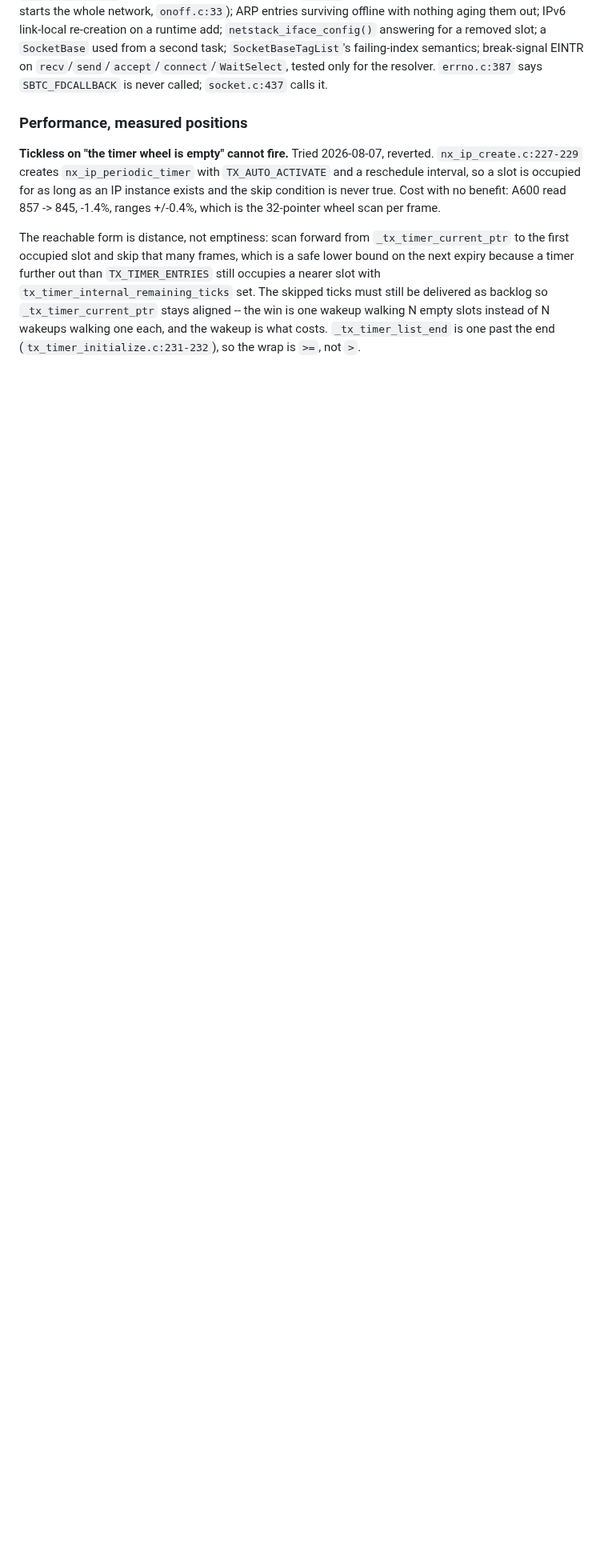
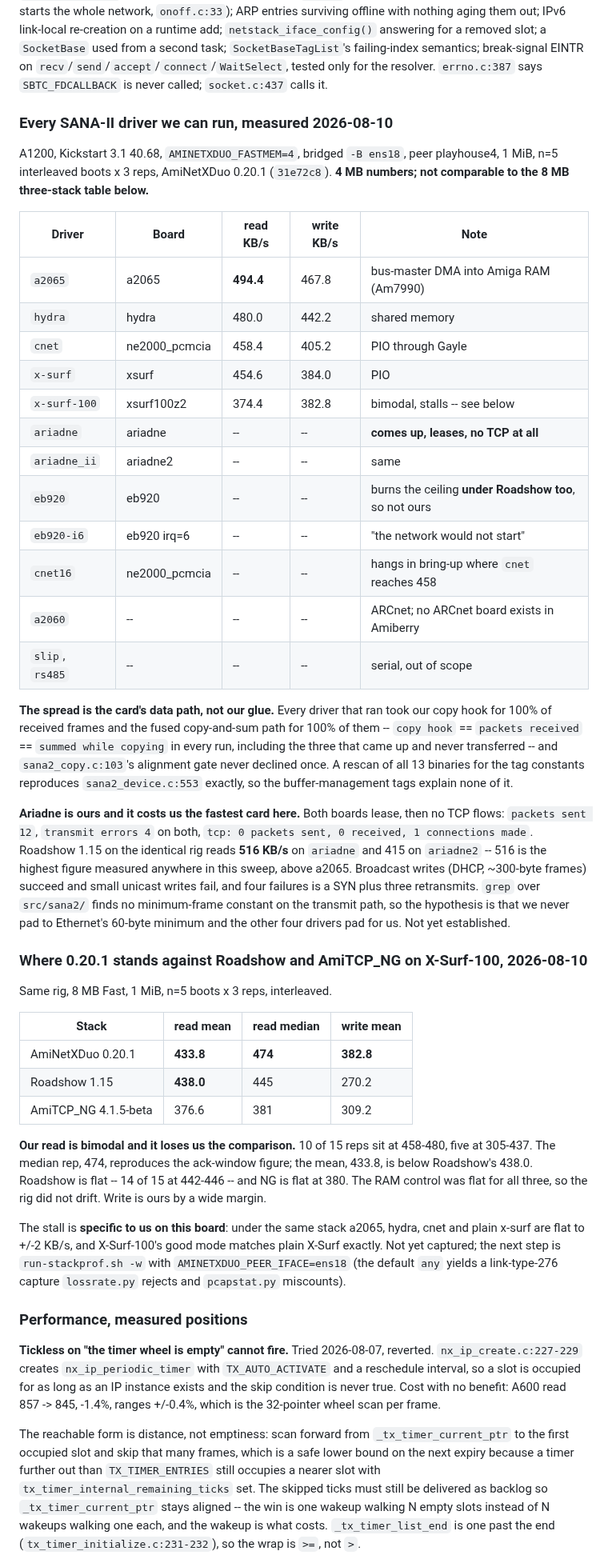
Before and after one commit to tinic/AmiNetXDuo, a Markdown page: docs/BACKLOG.md, the part around the change. Shown at 80% size. Drawn GitHub-style; blank space fills up the shorter version.

Commit message:
backlog: every driver we can run, and where 0.20.1 stands on X-Surf-100
First full driver table. The spread is the card's data path, not our glue --
every driver that ran took the copy hook for 100% of frames and the fused
copy-and-sum for 100% of them.

Two findings that are ours: ariadne leases and then carries no TCP at all, on
the card Roadshow reads fastest of any in the sweep; and X-Surf-100 read is
bimodal, which puts our mean below Roadshow's while our median beats it.

```diff
--- a/docs/BACKLOG.md
+++ b/docs/BACKLOG.md
@@ -572,6 +572,70 @@ nothing aging them out; IPv6 link-local re-creation on a runtime add;
 a second task; `SocketBaseTagList`'s failing-index semantics; break-signal EINTR
 on `recv`/`send`/`accept`/`connect`/`WaitSelect`, tested only for the resolver.
 `errno.c:387` says `SBTC_FDCALLBACK` is never called; `socket.c:437` calls it.
+
+### Every SANA-II driver we can run, measured 2026-08-10
+
+A1200, Kickstart 3.1 40.68, `AMINETXDUO_FASTMEM=4`, bridged `-B ens18`, peer
+playhouse4, 1 MiB, n=5 interleaved boots x 3 reps, AmiNetXDuo 0.20.1
+(`31e72c8`). **4 MB numbers; not comparable to the 8 MB three-stack table
+below.**
+
+| Driver | Board | read KB/s | write KB/s | Note |
+|---|---|---|---|---|
+| `a2065` | a2065 | **494.4** | 467.8 | bus-master DMA into Amiga RAM (Am7990) |
+| `hydra` | hydra | 480.0 | 442.2 | shared memory |
+| `cnet` | ne2000_pcmcia | 458.4 | 405.2 | PIO through Gayle |
+| `x-surf` | xsurf | 454.6 | 384.0 | PIO |
+| `x-surf-100` | xsurf100z2 | 374.4 | 382.8 | bimodal, stalls -- see below |
+| `ariadne` | ariadne | -- | -- | **comes up, leases, no TCP at all** |
+| `ariadne_ii` | ariadne2 | -- | -- | same |
+| `eb920` | eb920 | -- | -- | burns the ceiling **under Roadshow too**, so not ours |
+| `eb920-i6` | eb920 irq=6 | -- | -- | "the network would not start" |
+| `cnet16` | ne2000_pcmcia | -- | -- | hangs in bring-up where `cnet` reaches 458 |
+| `a2060` | -- | -- | -- | ARCnet; no ARCnet board exists in Amiberry |
+| `slip`, `rs485` | -- | -- | -- | serial, out of scope |
+
+**The spread is the card's data path, not our glue.** Every driver that ran took
+our copy hook for 100% of received frames and the fused copy-and-sum path for
+100% of them -- `copy hook` == `packets received` == `summed while copying` in
+every run, including the three that came up and never transferred -- and
+`sana2_copy.c:103`'s alignment gate never declined once. A rescan of all 13
+binaries for the tag constants reproduces `sana2_device.c:553` exactly, so the
+buffer-management tags explain none of it.
+
+**Ariadne is ours and it costs us the fastest card here.** Both boards lease,
+then no TCP flows: `packets sent 12`, `transmit errors 4` on both, `tcp: 0
+packets sent, 0 received, 1 connections made`. Roadshow 1.15 on the identical
+rig reads **516 KB/s** on `ariadne` and 415 on `ariadne2` -- 516 is the highest
+figure measured anywhere in this sweep, above a2065. Broadcast writes (DHCP,
+~300-byte frames) succeed and small unicast writes fail, and four failures is a
+SYN plus three retransmits. `grep` over `src/sana2/` finds no minimum-frame
+constant on the transmit path, so the hypothesis is that we never pad to
+Ethernet's 60-byte minimum and the other four drivers pad for us. Not yet
+established.
+
+### Where 0.20.1 stands against Roadshow and AmiTCP_NG on X-Surf-100, 2026-08-10
+
+Same rig, 8 MB Fast, 1 MiB, n=5 boots x 3 reps, interleaved.
+
+| Stack | read mean | read median | write mean |
+|---|---|---|---|
+| AmiNetXDuo 0.20.1 | **433.8** | **474** | **382.8** |
+| Roadshow 1.15 | **438.0** | 445 | 270.2 |
+| AmiTCP_NG 4.1.5-beta | 376.6 | 381 | 309.2 |
+
+**Our read is bimodal and it loses us the comparison.** 10 of 15 reps sit at
+458-480, five at 305-437. The median rep, 474, reproduces the ack-window
+figure; the mean, 433.8, is below Roadshow's 438.0. Roadshow is flat -- 14 of 15
+at 442-446 -- and NG is flat at 380. The RAM control was flat for all three, so
+the rig did not drift. Write is ours by a wide margin.
+
+The stall is **specific to us on this board**: under the same stack a2065,
+hydra, cnet and plain x-surf are flat to +/-2 KB/s, and X-Surf-100's good mode
+matches plain X-Surf exactly. Not yet captured; the next step is
+`run-stackprof.sh -w` with `AMINETXDUO_PEER_IFACE=ens18` (the default `any`
+yields a link-type-276 capture `lossrate.py` rejects and `pcapstat.py`
+miscounts).
 
 ### Performance, measured positions
 
```
